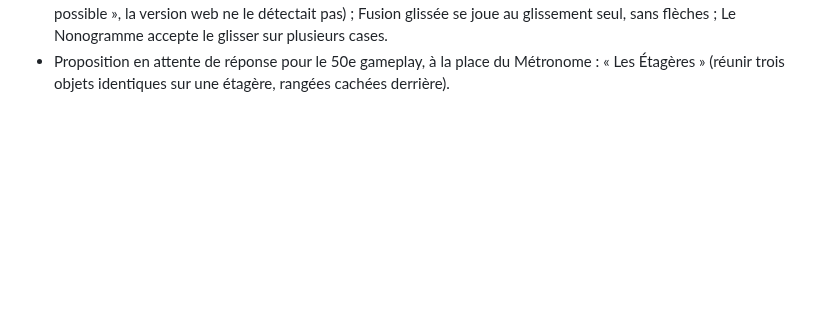
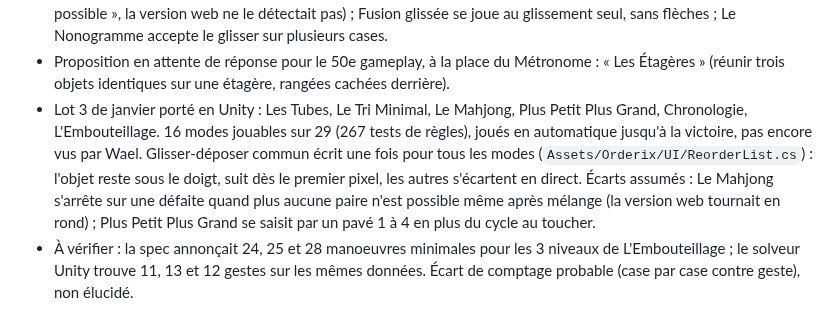
Before and after one commit to Wael3rd/orderix, a Markdown page: docs/journal.md, the part around the change. GitHub-like rendering; blank space fills up the shorter version.

Commit message:
journal : lot 3 de janvier porte en Unity
Co-Authored-By: Claude Fable 5.2 <noreply@anthropic.com>
Claude-Session: https://claude.ai/code/session_01XYityo1CnYHCsaHQEmHTey

```diff
--- a/docs/journal.md
+++ b/docs/journal.md
@@ -262,3 +262,5 @@ Wael veut une app de niveau pro autour du jeu. Étude de deux apps de référenc
 - Verdict de Wael sur le lot 1, joué sur téléphone : Tri Cascade, L'Insertion, Le Code et Mémo Croissant sont OK. Le Métronome retiré : « le jeu est nul » (c'est le jeu lui-même, pas le portage ; il avait pourtant été validé en juillet). Il sort du programme Unity (jour 5 vide, à remplacer) et ne doit pas être reproposé tel quel. Le catalogue des 50 retombe à 49.
 - Lot 2 de janvier porté en Unity : La Fontaine, Les Dominos, Paires Reliées, Fusion glissée (ex-2048), Le Taquin, Le Nonogramme. 10 modes jouables sur 29 (172 tests de règles). Joués en automatique jusqu'à l'écran de fin, pas encore vus par Wael sur téléphone. Écarts assumés : Paires Reliées détecte le blocage (défaite « Plus aucun chemin possible », la version web ne le détectait pas) ; Fusion glissée se joue au glissement seul, sans flèches ; Le Nonogramme accepte le glisser sur plusieurs cases.
 - Proposition en attente de réponse pour le 50e gameplay, à la place du Métronome : « Les Étagères » (réunir trois objets identiques sur une étagère, rangées cachées derrière).
+- Lot 3 de janvier porté en Unity : Les Tubes, Le Tri Minimal, Le Mahjong, Plus Petit Plus Grand, Chronologie, L'Embouteillage. 16 modes jouables sur 29 (267 tests de règles), joués en automatique jusqu'à la victoire, pas encore vus par Wael. Glisser-déposer commun écrit une fois pour tous les modes (`Assets/Orderix/UI/ReorderList.cs`) : l'objet reste sous le doigt, suit dès le premier pixel, les autres s'écartent en direct. Écarts assumés : Le Mahjong s'arrête sur une défaite quand plus aucune paire n'est possible même après mélange (la version web tournait en rond) ; Plus Petit Plus Grand se saisit par un pavé 1 à 4 en plus du cycle au toucher.
+- À vérifier : la spec annonçait 24, 25 et 28 manoeuvres minimales pour les 3 niveaux de L'Embouteillage ; le solveur Unity trouve 11, 13 et 12 gestes sur les mêmes données. Écart de comptage probable (case par case contre geste), non élucidé.
```
